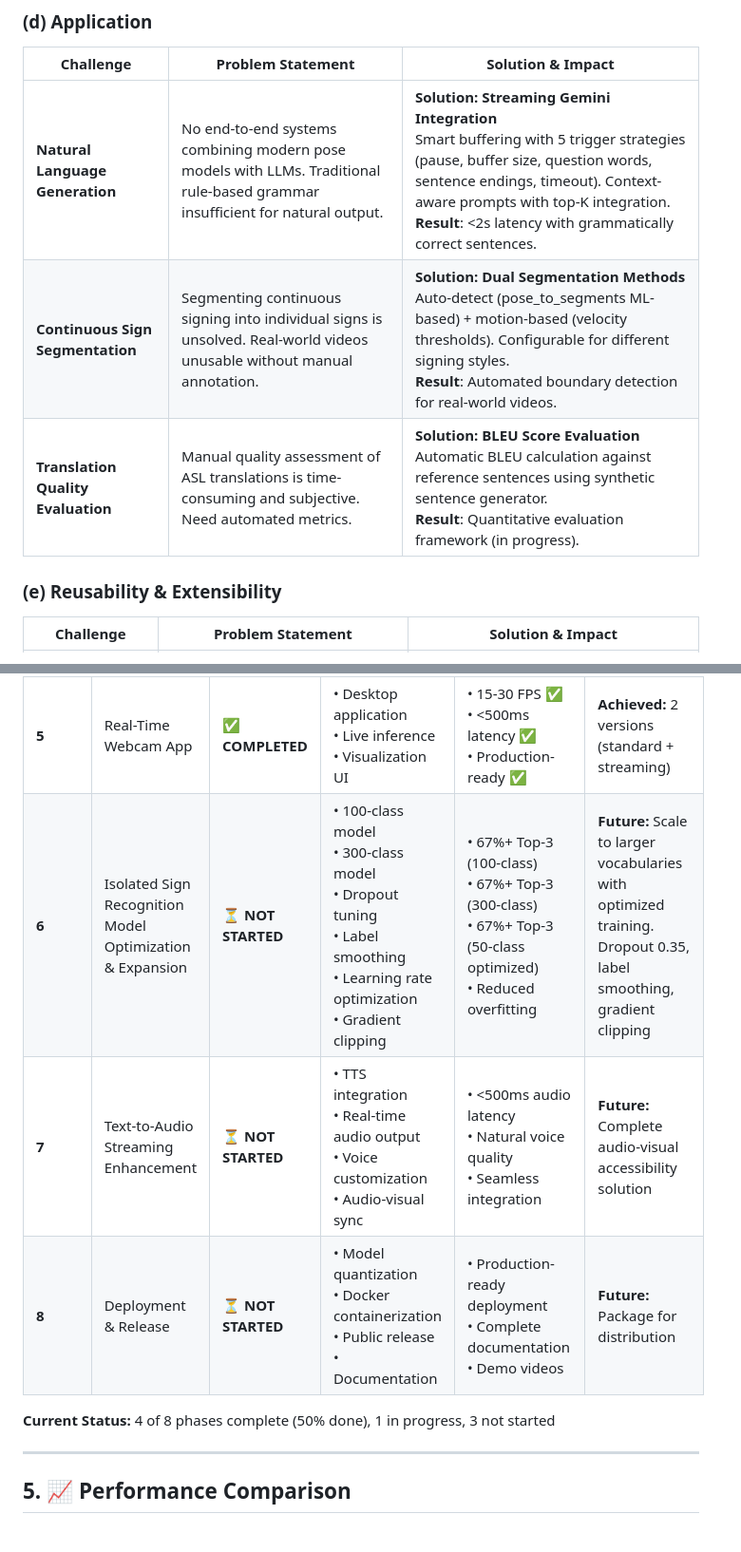
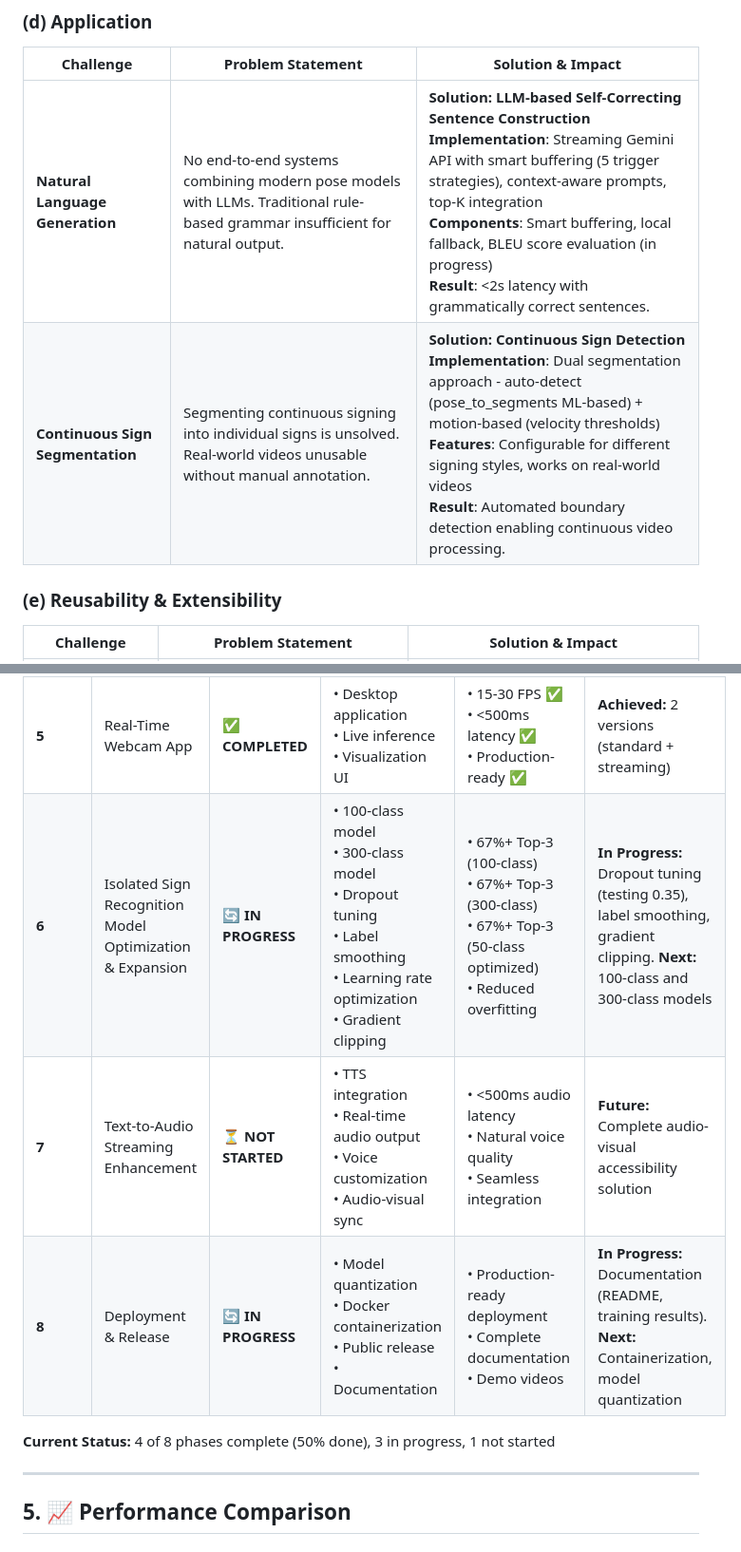
Before and after one commit to SuperiorHaxs/SignBridge, a Markdown page: README.md, 2 parts joined by grey strips. Shown at 95% size. Rendered like a GitHub page.

```diff
--- a/README.md
+++ b/README.md
@@ -89,9 +89,8 @@ Build a **production-ready, real-time ASL translation system** that:
 
 | Challenge | Problem Statement | Solution & Impact |
 |-----------|-------------------|-------------------|
-| **Natural Language Generation** | No end-to-end systems combining modern pose models with LLMs. Traditional rule-based grammar insufficient for natural output. | **Solution: Streaming Gemini Integration**<br>Smart buffering with 5 trigger strategies (pause, buffer size, question words, sentence endings, timeout). Context-aware prompts with top-K integration.<br>**Result**: <2s latency with grammatically correct sentences. |
-| **Continuous Sign Segmentation** | Segmenting continuous signing into individual signs is unsolved. Real-world videos unusable without manual annotation. | **Solution: Dual Segmentation Methods**<br>Auto-detect (pose_to_segments ML-based) + motion-based (velocity thresholds). Configurable for different signing styles.<br>**Result**: Automated boundary detection for real-world videos. |
-| **Translation Quality Evaluation** | Manual quality assessment of ASL translations is time-consuming and subjective. Need automated metrics. | **Solution: BLEU Score Evaluation**<br>Automatic BLEU calculation against reference sentences using synthetic sentence generator.<br>**Result**: Quantitative evaluation framework (in progress). |
+| **Natural Language Generation** | No end-to-end systems combining modern pose models with LLMs. Traditional rule-based grammar insufficient for natural output. | **Solution: LLM-based Self-Correcting Sentence Construction**<br>**Implementation**: Streaming Gemini API with smart buffering (5 trigger strategies), context-aware prompts, top-K integration<br>**Components**: Smart buffering, local fallback, BLEU score evaluation (in progress)<br>**Result**: <2s latency with grammatically correct sentences. |
+| **Continuous Sign Segmentation** | Segmenting continuous signing into individual signs is unsolved. Real-world videos unusable without manual annotation. | **Solution: Continuous Sign Detection**<br>**Implementation**: Dual segmentation approach - auto-detect (pose_to_segments ML-based) + motion-based (velocity thresholds)<br>**Features**: Configurable for different signing styles, works on real-world videos<br>**Result**: Automated boundary detection enabling continuous video processing. |
 
 ### (e) Reusability & Extensibility
 
@@ -111,11 +110,11 @@ Build a **production-ready, real-time ASL translation system** that:
 | **3** | Full Pipeline Integration | ✅ **COMPLETED** | • End-to-end system<br>• File processing<br>• Evaluation framework | • Video → text functional ✅<br>• <2s latency ✅<br>• 75%+ translation accuracy ✅ | **Achieved:** 5-step pipeline |
 | **4** | Continuous Sign Detection | ✅ **COMPLETED** | • Temporal segmentation<br>• Boundary detection<br>• Real-world videos | • 85%+ boundary accuracy ✅<br>• Real-time processing ✅<br>• <200ms latency ✅ | **Achieved:** Auto-detect + motion-based segmentation |
 | **5** | Real-Time Webcam App | ✅ **COMPLETED** | • Desktop application<br>• Live inference<br>• Visualization UI | • 15-30 FPS ✅<br>• <500ms latency ✅<br>• Production-ready ✅ | **Achieved:** 2 versions (standard + streaming) |
-| **6** | Isolated Sign Recognition Model Optimization & Expansion | ⏳ **NOT STARTED** | • 100-class model<br>• 300-class model<br>• Dropout tuning<br>• Label smoothing<br>• Learning rate optimization<br>• Gradient clipping | • 67%+ Top-3 (100-class)<br>• 67%+ Top-3 (300-class)<br>• 67%+ Top-3 (50-class optimized)<br>• Reduced overfitting | **Future:** Scale to larger vocabularies with optimized training. Dropout 0.35, label smoothing, gradient clipping |
+| **6** | Isolated Sign Recognition Model Optimization & Expansion | 🔄 **IN PROGRESS** | • 100-class model<br>• 300-class model<br>• Dropout tuning<br>• Label smoothing<br>• Learning rate optimization<br>• Gradient clipping | • 67%+ Top-3 (100-class)<br>• 67%+ Top-3 (300-class)<br>• 67%+ Top-3 (50-class optimized)<br>• Reduced overfitting | **In Progress:** Dropout tuning (testing 0.35), label smoothing, gradient clipping. **Next:** 100-class and 300-class models |
 | **7** | Text-to-Audio Streaming Enhancement | ⏳ **NOT STARTED** | • TTS integration<br>• Real-time audio output<br>• Voice customization<br>• Audio-visual sync | • <500ms audio latency<br>• Natural voice quality<br>• Seamless integration | **Future:** Complete audio-visual accessibility solution |
-| **8** | Deployment & Release | ⏳ **NOT STARTED** | • Model quantization<br>• Docker containerization<br>• Public release<br>• Documentation | • Production-ready deployment<br>• Complete documentation<br>• Demo videos | **Future:** Package for distribution |
+| **8** | Deployment & Release | 🔄 **IN PROGRESS** | • Model quantization<br>• Docker containerization<br>• Public release<br>• Documentation | • Production-ready deployment<br>• Complete documentation<br>• Demo videos | **In Progress:** Documentation (README, training results). **Next:** Containerization, model quantization |
 
-**Current Status:** 4 of 8 phases complete (50% done), 1 in progress, 3 not started
+**Current Status:** 4 of 8 phases complete (50% done), 3 in progress, 1 not started
 
 ---
 
```
Also changed, not shown: other parts of README.md (+31 -34 lines).
